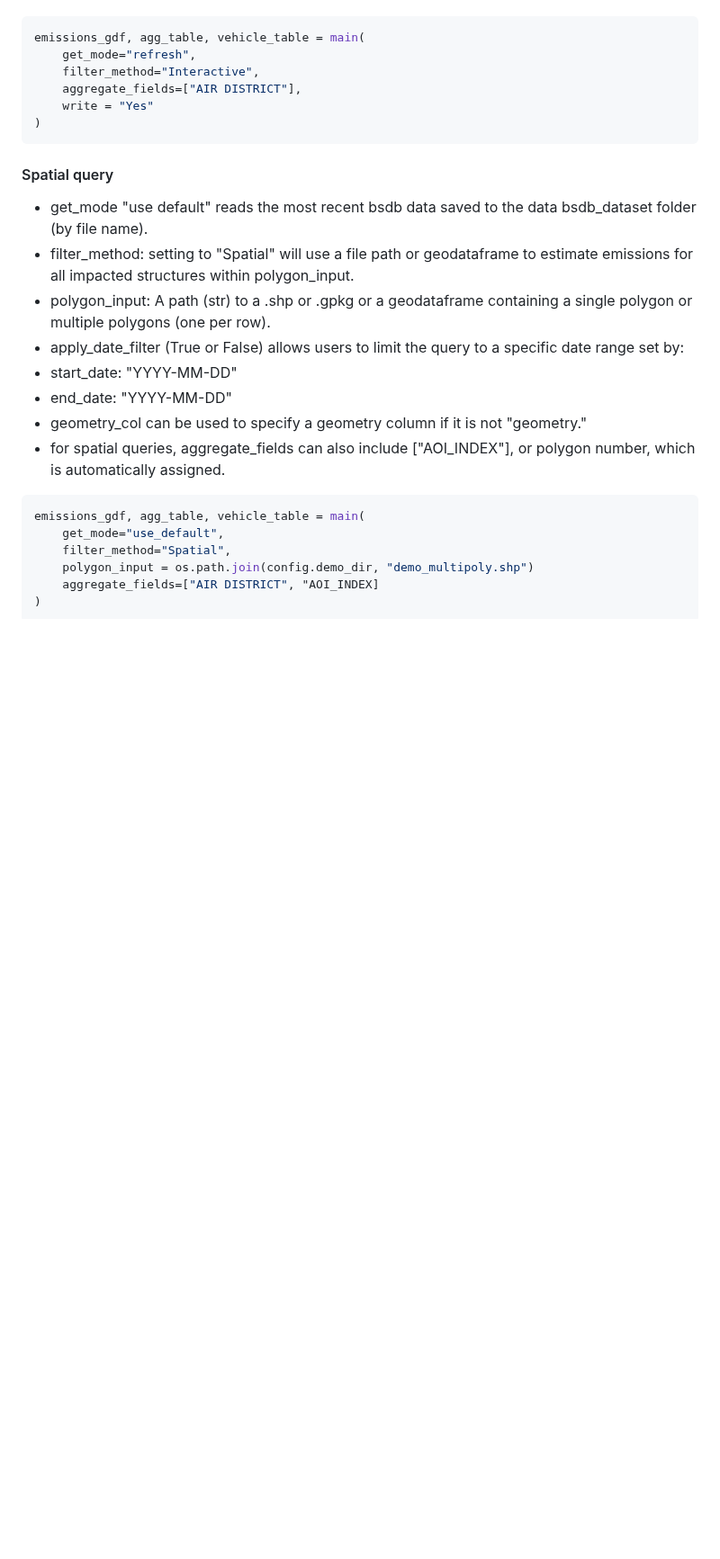
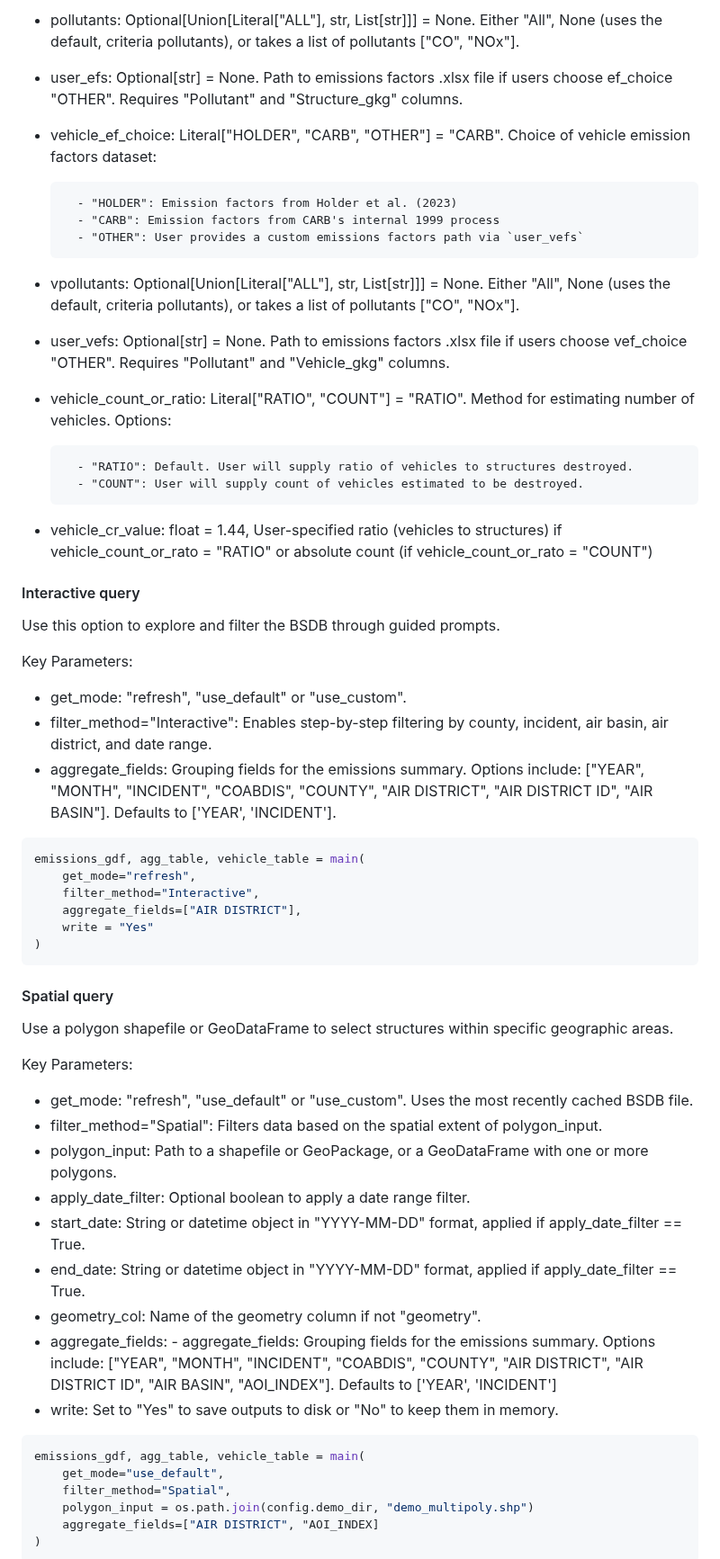
Before and after one commit to gistarrs/sweep_test, a Markdown page: README.md, the part around one of its changes. Shown at 90% size. Drawn GitHub-style; blank space fills up the shorter version.

````diff
--- a/README.md
+++ b/README.md
@@ -85,3 +126,32 @@ from SWEEP_estimator import main
+- pollutants: Optional[Union[Literal["ALL"], str, List[str]]] = None. Either "All", None (uses the default, criteria pollutants), or takes a list of pollutants ["CO", "NOx"].
+
+- user_efs: Optional[str] = None. Path to emissions factors .xlsx file if users choose ef_choice "OTHER". Requires "Pollutant" and "Structure_gkg" columns.
+
+- vehicle_ef_choice: Literal["HOLDER", "CARB", "OTHER"] = "CARB". Choice of vehicle emission factors dataset:
+
+        - "HOLDER": Emission factors from Holder et al. (2023)
+        - "CARB": Emission factors from CARB's internal 1999 process
+        - "OTHER": User provides a custom emissions factors path via `user_vefs`
+
+- vpollutants: Optional[Union[Literal["ALL"], str, List[str]]] = None. Either "All", None (uses the default, criteria pollutants), or takes a list of pollutants ["CO", "NOx"].
+
+- user_vefs: Optional[str] = None. Path to emissions factors .xlsx file if users choose vef_choice "OTHER". Requires "Pollutant" and "Vehicle_gkg" columns.
+
+- vehicle_count_or_ratio: Literal["RATIO", "COUNT"] = "RATIO". Method for estimating number of vehicles. Options:
+
+        - "RATIO": Default. User will supply ratio of vehicles to structures destroyed.
+        - "COUNT": User will supply count of vehicles estimated to be destroyed.
+
+- vehicle_cr_value: float = 1.44, User-specified ratio (vehicles to structures) if vehicle_count_or_rato = "RATIO" or absolute count (if vehicle_count_or_rato = "COUNT")
+
+#### Interactive query
+Use this option to explore and filter the BSDB through guided prompts.
+
+Key Parameters:
+- get_mode: "refresh", "use_default" or "use_custom".
+- filter_method="Interactive": Enables step-by-step filtering by county, incident, air basin, air district, and date range.
+- aggregate_fields: Grouping fields for the emissions summary. Options include:
+["YEAR", "MONTH", "INCIDENT", "COABDIS", "COUNTY", "AIR DISTRICT", "AIR DISTRICT ID", "AIR BASIN"]. Defaults to ['YEAR', 'INCIDENT'].
 
 ```bash
 emissions_gdf, agg_table, vehicle_table = main(
@@ -92,14 +162,19 @@ emissions_gdf, agg_table, vehicle_table = main(
 )
 ```
 #### Spatial query
-- get_mode "use default" reads the most recent bsdb data saved to the data bsdb_dataset folder (by file name).
-- filter_method: setting to "Spatial" will use a file path or geodataframe to estimate emissions for all impacted structures within polygon_input.
-- polygon_input:  A path (str) to a .shp or .gpkg or a geodataframe containing a single polygon or multiple polygons (one per row).
-- apply_date_filter (True or False) allows users to limit the query to a specific date range set by:
-- start_date: "YYYY-MM-DD"
-- end_date: "YYYY-MM-DD"
-- geometry_col can be used to specify a geometry column if it is not "geometry."
-- for spatial queries, aggregate_fields can also include ["AOI_INDEX"], or polygon number, which is automatically assigned.
+Use a polygon shapefile or GeoDataFrame to select structures within specific geographic areas.
+
+Key Parameters:
+- get_mode: "refresh", "use_default" or "use_custom". Uses the most recently cached BSDB file.
+- filter_method="Spatial": Filters data based on the spatial extent of polygon_input.
+- polygon_input: Path to a shapefile or GeoPackage, or a GeoDataFrame with one or more polygons.
+- apply_date_filter: Optional boolean to apply a date range filter.
+- start_date: String or datetime object in "YYYY-MM-DD" format, applied if apply_date_filter == True.
+- end_date: String or datetime object in "YYYY-MM-DD" format, applied if apply_date_filter == True.
+- geometry_col: Name of the geometry column if not "geometry".
+- aggregate_fields: - aggregate_fields: Grouping fields for the emissions summary. Options include:
+["YEAR", "MONTH", "INCIDENT", "COABDIS", "COUNTY", "AIR DISTRICT", "AIR DISTRICT ID", "AIR BASIN", "AOI_INDEX"]. Defaults to ['YEAR', 'INCIDENT']
+- write: Set to "Yes" to save outputs to disk or "No" to keep them in memory.
 
 ```bash
 emissions_gdf, agg_table, vehicle_table = main(
````
Also changed, not shown: other parts of README.md (+86 -19 lines).
